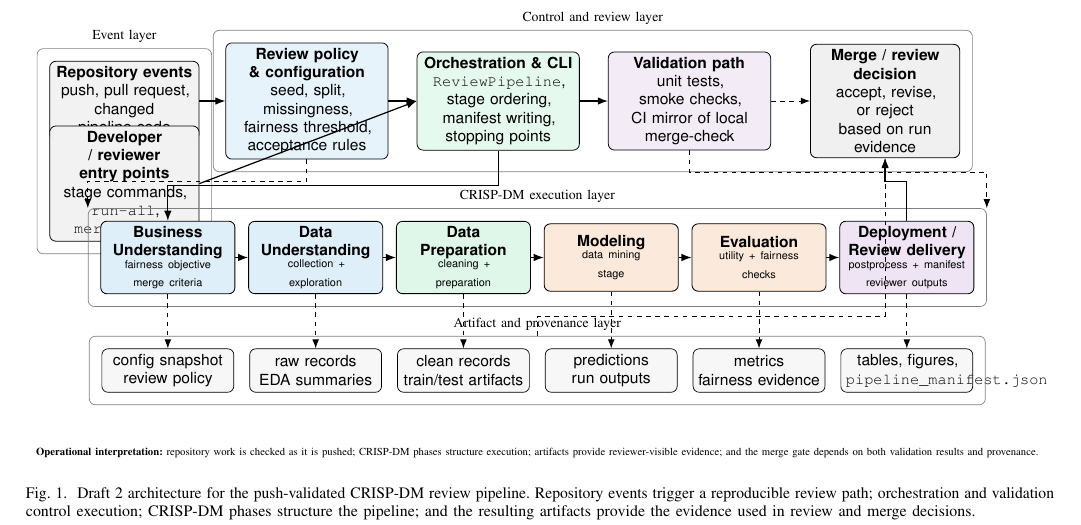
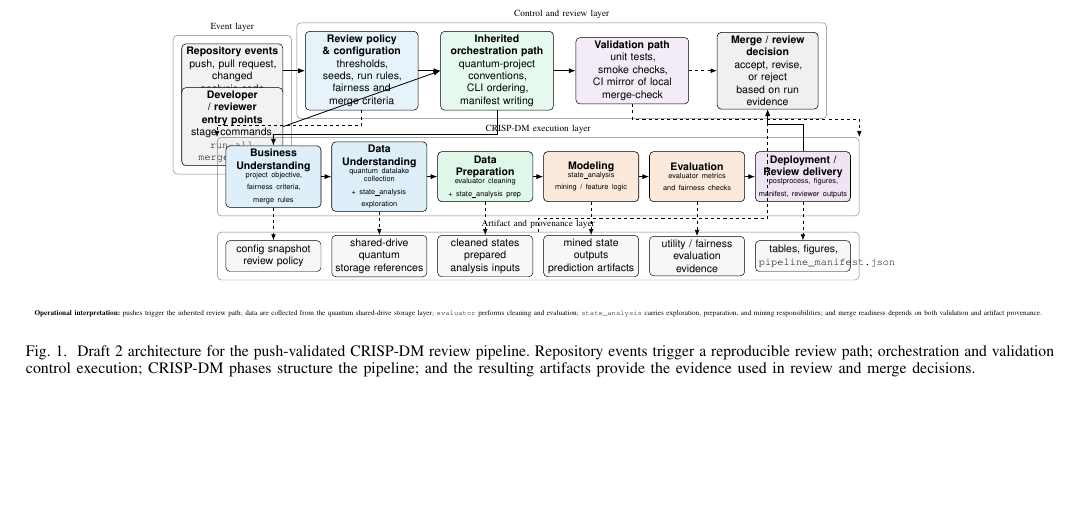
Before and after one commit to pzg8794/DSCI601-Project_Proposal, a LaTeX paper (architecture_report/draft2/architecture_report.tex, which reads architecture_report/draft2/architecture_diagram.tex): part of page 2 of 3, cut so that both start at the same text, the shorter picture padded with empty space. Compiled offline with pdfLaTeX.

Commit message:
Align draft2 diagram with inherited quantum storage, evaluator, and state_analysis objects

```diff
--- a/architecture_report/draft2/architecture_diagram.tex
+++ b/architecture_report/draft2/architecture_diagram.tex
@@ -1,80 +1,71 @@
 % Research-style architecture diagram for the DSCI601 draft2 package.
-% This version treats the repository as a push-validated CRISP-DM review system
-% rather than as a small standalone stage sketch.
+% This version reflects the inherited quantum-project toolchain:
+% shared-drive quantum storage, evaluator-based cleaning/evaluation,
+% and state_analysis-based preparation, exploration, and mining.
 
 \begin{tikzpicture}[
   font=\sffamily,
   >=Latex,
   layerbox/.style={rectangle, draw=black!50, rounded corners, inner sep=8pt, line width=0.45pt},
   event/.style={rectangle, draw=black, rounded corners, minimum height=1.05cm, text width=3.2cm, align=center, fill=gray!10, line width=0.5pt},
-  control/.style={rectangle, draw=black, rounded corners, minimum height=1.15cm, text width=3.5cm, align=center, fill=gray!8, line width=0.5pt},
-  phase/.style={rectangle, draw=black, rounded corners, minimum height=1.55cm, text width=2.85cm, align=center, line width=0.55pt},
-  artifact/.style={rectangle, draw=black, rounded corners, minimum height=1.00cm, text width=2.8cm, align=center, fill=gray!6, line width=0.45pt},
+  control/.style={rectangle, draw=black, rounded corners, minimum height=1.15cm, text width=3.6cm, align=center, fill=gray!8, line width=0.5pt},
+  phase/.style={rectangle, draw=black, rounded corners, minimum height=1.70cm, text width=3.0cm, align=center, line width=0.55pt},
+  artifact/.style={rectangle, draw=black, rounded corners, minimum height=1.05cm, text width=3.0cm, align=center, fill=gray!6, line width=0.45pt},
   decision/.style={rectangle, draw=black, rounded corners, minimum height=1.20cm, text width=3.2cm, align=center, fill=gray!12, line width=0.55pt},
   flow/.style={->, line width=0.8pt},
   trace/.style={->, dashed, line width=0.65pt},
   lab/.style={font=\scriptsize, align=center}
 ]
 
-% ------------------------------------------------------------------
 % Event layer
-% ------------------------------------------------------------------
 \node[event] (push) at (0.0, 4.8)
-  {\textbf{Repository events}\\push, pull request,\\changed pipeline code};
+  {\textbf{Repository events}\\push, pull request,\\changed analysis code};
 \node[event] (cmd) at (0.0, 2.9)
   {\textbf{Developer / reviewer entry points}\\stage commands,\\\texttt{run-all}, \texttt{merge-check}};
 \node[layerbox, fit=(push)(cmd), label={[font=\small]above:Event layer}] (eventframe) {};
 
-% ------------------------------------------------------------------
 % Control layer
-% ------------------------------------------------------------------
-\node[control, fill=phase1blue!12] (policy) at (4.2, 4.8)
-  {\textbf{Review policy \& configuration}\\seed, split, missingness,\\fairness threshold, acceptance rules};
-\node[control, fill=phase2green!12] (orch) at (8.6, 4.8)
-  {\textbf{Orchestration \& CLI}\\\texttt{ReviewPipeline}, stage ordering,\\manifest writing, stopping points};
-\node[control, fill=phase4purple!12] (val) at (13.0, 4.8)
+\node[control, fill=phase1blue!12] (policy) at (4.4, 4.8)
+  {\textbf{Review policy \& configuration}\\thresholds, seeds, run rules,\\fairness and merge criteria};
+\node[control, fill=phase2green!12] (orch) at (9.0, 4.8)
+  {\textbf{Inherited orchestration path}\\quantum-project conventions,\\CLI ordering, manifest writing};
+\node[control, fill=phase4purple!12] (val) at (13.6, 4.8)
   {\textbf{Validation path}\\unit tests, smoke checks,\\CI mirror of local merge-check};
-\node[decision] (gate) at (17.5, 4.8)
+\node[decision] (gate) at (18.2, 4.8)
   {\textbf{Merge / review decision}\\accept, revise, or reject\\based on run evidence};
 \node[layerbox, fit=(policy)(gate), label={[font=\small]above:Control and review layer}] (controlframe) {};
 
-% ------------------------------------------------------------------
 % CRISP-DM execution layer
-% ------------------------------------------------------------------
-\node[phase, fill=phase1blue!16] (bu) at (1.0, 1.2)
-  {\textbf{Business}\\\textbf{Understanding}\\\scriptsize fairness objective\\\scriptsize merge criteria};
-\node[phase, fill=phase1blue!16] (du) at (4.4, 1.2)
-  {\textbf{Data}\\\textbf{Understanding}\\\scriptsize collection +\\\scriptsize exploration};
-\node[phase, fill=phase2green!16] (dp) at (7.8, 1.2)
-  {\textbf{Data}\\\textbf{Preparation}\\\scriptsize cleaning +\\\scriptsize preparation};
-\node[phase, fill=phase3orange!16] (model) at (11.2, 1.2)
-  {\textbf{Modeling}\\\scriptsize data mining\\\scriptsize stage};
-\node[phase, fill=phase3orange!16] (eval) at (14.6, 1.2)
-  {\textbf{Evaluation}\\\scriptsize utility + fairness\\\scriptsize checks};
-\node[phase, fill=phase4purple!16] (deploy) at (18.0, 1.2)
-  {\textbf{Deployment /}\\\textbf{Review delivery}\\\scriptsize postprocess + manifest\\\scriptsize reviewer outputs};
+\node[phase, fill=phase1blue!16] (bu) at (1.4, 1.2)
+  {\textbf{Business}\\\textbf{Understanding}\\\scriptsize project objective,\\\scriptsize fairness criteria, merge rules};
+\node[phase, fill=phase1blue!16] (du) at (5.0, 1.2)
+  {\textbf{Data}\\\textbf{Understanding}\\\scriptsize quantum datalake collection\\\scriptsize + state\_analysis exploration};
+\node[phase, fill=phase2green!16] (dp) at (8.6, 1.2)
+  {\textbf{Data}\\\textbf{Preparation}\\\scriptsize evaluator cleaning\\\scriptsize + state\_analysis prep};
+\node[phase, fill=phase3orange!16] (model) at (12.2, 1.2)
+  {\textbf{Modeling}\\\scriptsize state\_analysis\\\scriptsize mining / feature logic};
+\node[phase, fill=phase3orange!16] (eval) at (15.8, 1.2)
+  {\textbf{Evaluation}\\\scriptsize evaluator metrics\\\scriptsize and fairness checks};
+\node[phase, fill=phase4purple!16] (deploy) at (19.4, 1.2)
+  {\textbf{Deployment /}\\\textbf{Review delivery}\\\scriptsize postprocess, figures,\\\scriptsize manifest, reviewer outputs};
 \node[layerbox, fit=(bu)(deploy), label={[font=\small]above:CRISP-DM execution layer}] (phaseframe) {};
 
-% ------------------------------------------------------------------
 % Artifact layer
-% ------------------------------------------------------------------
-\node[artifact] (a0) at (1.0, -1.4)
+\node[artifact] (a0) at (1.4, -1.5)
   {config snapshot\\review policy};
-\node[artifact] (a1) at (4.4, -1.4)
-  {raw records\\EDA summaries};
-\node[artifact] (a2) at (7.8, -1.4)
-  {clean records\\train/test artifacts};
-\node[artifact] (a3) at (11.2, -1.4)
-  {predictions\\run outputs};
-\node[artifact] (a4) at (14.6, -1.4)
-  {metrics\\fairness evidence};
-\node[artifact] (a5) at (18.0, -1.4)
+\node[artifact] (a1) at (5.0, -1.5)
+  {shared-drive quantum\\storage references};
+\node[artifact] (a2) at (8.6, -1.5)
+  {cleaned states\\prepared analysis inputs};
+\node[artifact] (a3) at (12.2, -1.5)
+  {mined state outputs\\prediction artifacts};
+\node[artifact] (a4) at (15.8, -1.5)
+  {utility / fairness\\evaluation evidence};
+\node[artifact] (a5) at (19.4, -1.5)
   {tables, figures,\\\texttt{pipeline\_manifest.json}};
 \node[layerbox, fit=(a0)(a5), label={[font=\small]above:Artifact and provenance layer}] (artifactframe) {};
 
-% ------------------------------------------------------------------
 % Main flow
-% ------------------------------------------------------------------
 \draw[flow] (push.east) -- (policy.west);
 \draw[flow] (cmd.east) -- (orch.west);
 \draw[flow] (policy.east) -- (orch.west);
@@ -96,14 +87,15 @@
 \draw[trace] (eval.south) -- (a4.north);
 \draw[trace] (deploy.south) -- (a5.north);
 
-% Cross-cutting validation / reproducibility traces
+% Cross-cutting traces
 \draw[trace] (policy.south) -- ++(0,-0.5) -| (phaseframe.north west);
 \draw[trace] (val.south) -- ++(0,-0.5) -| (phaseframe.north east);
 \draw[trace] (artifactframe.north) -- ++(0,0.45) -| (gate.south);
 
 % Bottom note
-\node[lab] at (9.5, -3.3)
- {\textbf{Operational interpretation:} repository work is checked as it is pushed; CRISP-DM phases structure execution;\
-  artifacts provide reviewer-visible evidence; and the merge gate depends on both validation results and provenance.};
+\node[lab] at (10.4, -3.45)
+ {\textbf{Operational interpretation:} pushes trigger the inherited review path; data are collected from the quantum shared-drive
+  storage layer; \texttt{evaluator} performs cleaning and evaluation; \texttt{state\_analysis} carries exploration,
+  preparation, and mining responsibilities; and merge readiness depends on both validation and artifact provenance.};
 
 \end{tikzpicture}
```
